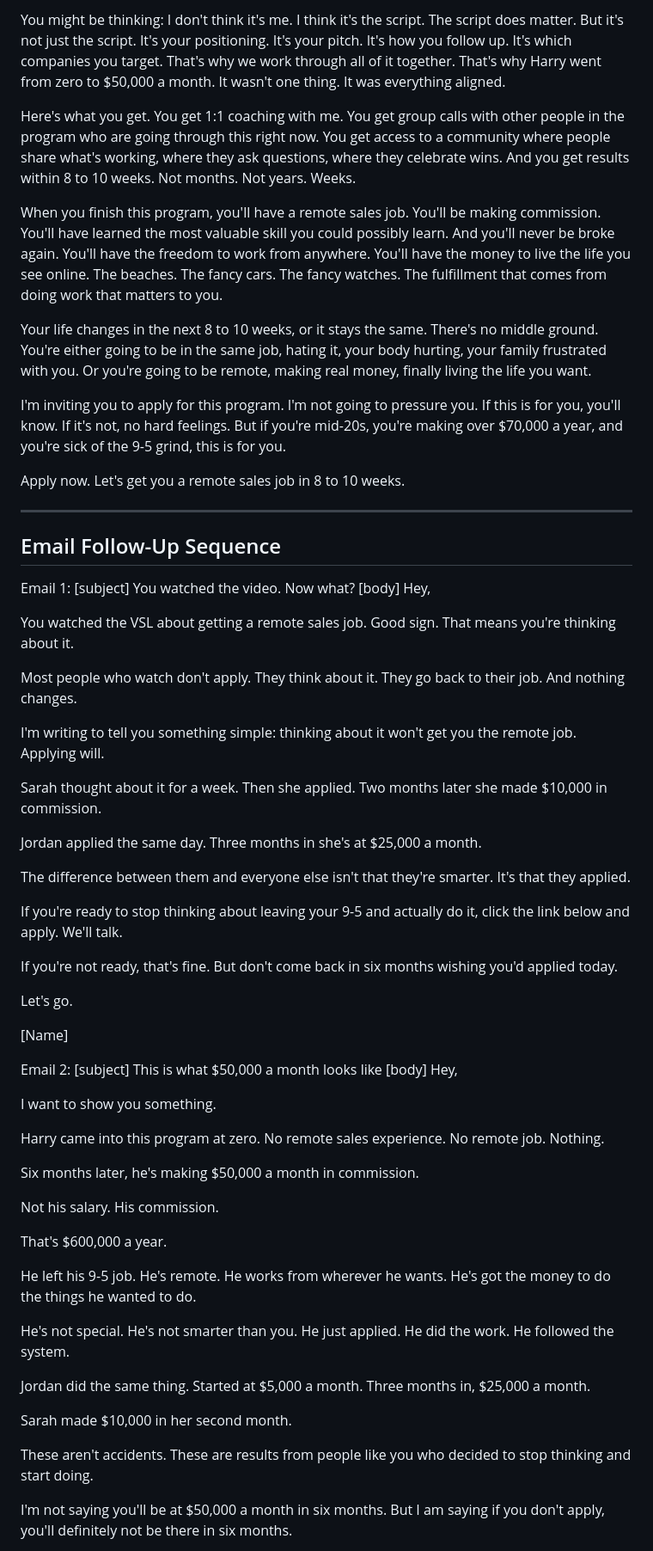
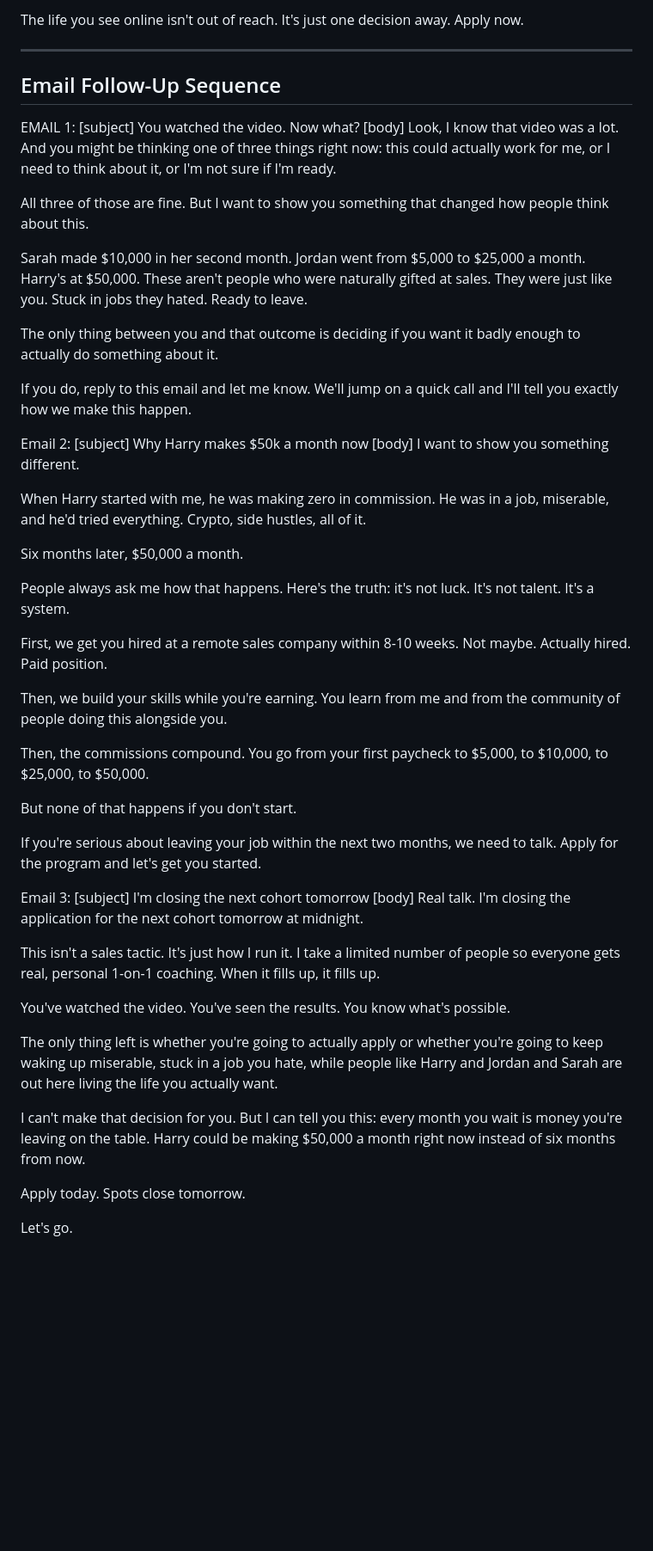
Before and after one commit to ellisdeakinn-boop/elevate-funnel-big-j-sales, a Markdown page: brief.md, the part around one of its changes. Shown at 86% size. Drawn GitHub-style; blank space fills up the shorter version.

```diff
--- a/brief.md
+++ b/brief.md
@@ -85,67 +85,54 @@ You might be thinking: I'll just try this by myself. I get it. But be honest. Yo
 
-You might be thinking: I don't think it's me. I think it's the script. The script does matter. But it's not just the script. It's your positioning. It's your pitch. It's how you follow up. It's which companies you target. That's why we work through all of it together. That's why Harry went from zero to $50,000 a month. It wasn't one thing. It was everything aligned.
-
-Here's what you get. You get 1:1 coaching with me. You get group calls with other people in the program who are going through this right now. You get access to a community where people share what's working, where they ask questions, where they celebrate wins. And you get results within 8 to 10 weeks. Not months. Not years. Weeks.
-
-When you finish this program, you'll have a remote sales job. You'll be making commission. You'll have learned the most valuable skill you could possibly learn. And you'll never be broke again. You'll have the freedom to work from anywhere. You'll have the money to live the life you see online. The beaches. The fancy cars. The fancy watches. The fulfillment that comes from doing work that matters to you.
-
-Your life changes in the next 8 to 10 weeks, or it stays the same. There's no middle ground. You're either going to be in the same job, hating it, your body hurting, your family frustrated with you. Or you're going to be remote, making real money, finally living the life you want.
-
-I'm inviting you to apply for this program. I'm not going to pressure you. If this is for you, you'll know. If it's not, no hard feelings. But if you're mid-20s, you're making over $70,000 a year, and you're sick of the 9-5 grind, this is for you.
-
-Apply now. Let's get you a remote sales job in 8 to 10 weeks.
+The life you see online isn't out of reach. It's just one decision away. Apply now.
 
 ---
 
 ## Email Follow-Up Sequence
 
-Email 1:
+EMAIL 1:
 [subject] You watched the video. Now what?
-[body] Hey,
+[body] Look, I know that video was a lot. And you might be thinking one of three things right now: this could actually work for me, or I need to think about it, or I'm not sure if I'm ready.
 
-You watched the VSL about getting a remote sales job. Good sign. That means you're thinking about it.
+All three of those are fine. But I want to show you something that changed how people think about this.
 
-Most people who watch don't apply. They think about it. They go back to their job. And nothing changes.
+Sarah made $10,000 in her second month. Jordan went from $5,000 to $25,000 a month. Harry's at $50,000. These aren't people who were naturally gifted at sales. They were just like you. Stuck in jobs they hated. Ready to leave.
 
-I'm writing to tell you something simple: thinking about it won't get you the remote job. Applying will.
+The only thing between you and that outcome is deciding if you want it badly enough to actually do something about it.
 
-Sarah thought about it for a week. Then she applied. Two months later she made $10,000 in commission.
+If you do, reply to this email and let me know. We'll jump on a quick call and I'll tell you exactly how we make this happen.
 
-Jordan applied the same day. Three months in she's at $25,000 a month.
+Email 2:
+[subject] Why Harry makes $50k a month now
+[body] I want to show you something different.
 
-The difference between them and everyone else isn't that they're smarter. It's that they applied.
+When Harry started with me, he was making zero in commission. He was in a job, miserable, and he'd tried everything. Crypto, side hustles, all of it.
 
-If you're ready to stop thinking about leaving your 9-5 and actually do it, click the link below and apply. We'll talk.
+Six months later, $50,000 a month.
 
-If you're not ready, that's fine. But don't come back in six months wishing you'd applied today.
+People always ask me how that happens. Here's the truth: it's not luck. It's not talent. It's a system.
+
+First, we get you hired at a remote sales company within 8-10 weeks. Not maybe. Actually hired. Paid position.
+
+Then, we build your skills while you're earning. You learn from me and from the community of people doing this alongside you.
+
+Then, the commissions compound. You go from your first paycheck to $5,000, to $10,000, to $25,000, to $50,000.
+
+But none of that happens if you don't start.
+
+If you're serious about leaving your job within the next two months, we need to talk. Apply for the program and let's get you started.
+
+Email 3:
+[subject] I'm closing the next cohort tomorrow
+[body] Real talk. I'm closing the application for the next cohort tomorrow at midnight.
+
+This isn't a sales tactic. It's just how I run it. I take a limited number of people so everyone gets real, personal 1-on-1 coaching. When it fills up, it fills up.
+
+You've watched the video. You've seen the results. You know what's possible.
+
+The only thing left is whether you're going to actually apply or whether you're going to keep waking up miserable, stuck in a job you hate, while people like Harry and Jordan and Sarah are out here living the life you actually want.
+
+I can't make that decision for you. But I can tell you this: every month you wait is money you're leaving on the table. Harry could be making $50,000 a month right now instead of six months from now.
+
+Apply today. Spots close tomorrow.
 
 Let's go.
-
-[Name]
-
-Email 2:
-[subject] This is what $50,000 a month looks like
-[body] Hey,
-
-I want to show you something.
-
-Harry came into this program at zero. No remote sales experience. No remote job. Nothing.
-
-Six months later, he's making $50,000 a month in commission.
-
-Not his salary. His commission.
-
-That's $600,000 a year.
-
-He left his 9-5 job. He's remote. He works from wherever he wants. He's got the money to do the things he wanted to do.
-
-He's not special. He's not smarter than you. He just applied. He did the work. He followed the system.
-
-Jordan did the same thing. Started at $5,000 a month. Three months in, $25,000 a month.
-
-Sarah made $10,000 in her second month.
-
-These aren't accidents. These are results from people like you who decided to stop thinking and start doing.
-
-I'm not saying you'll be at $50,000 a month in six months. But I am saying if you don't apply, you'll definitely not be there in six months.
-
```
Also changed, not shown: other parts of brief.md (+30 -54 lines).
